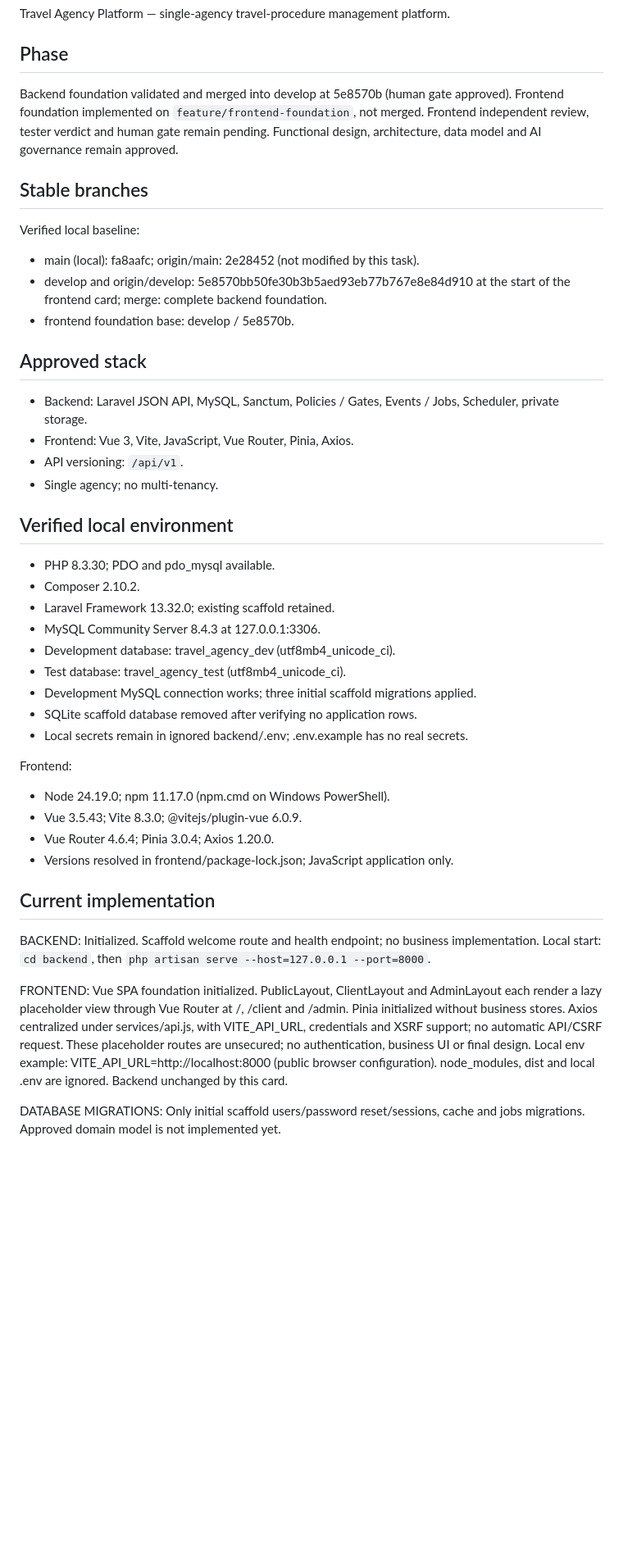
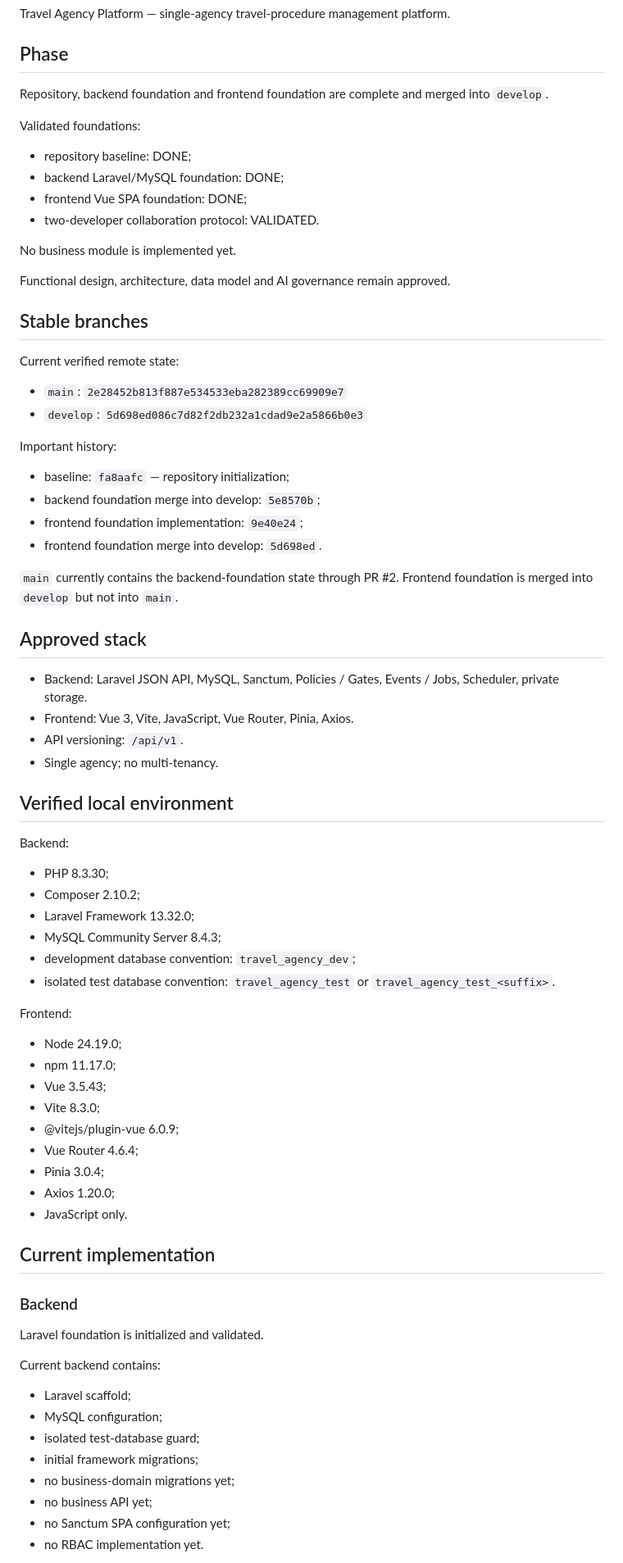
Before and after one commit to feriol12/TravelAgencyPlatform, a Markdown page: docs/ai/CURRENT_STATE.md, the part around one of its changes. Shown at 82% size. Rendered like a GitHub page; blank space fills up the shorter version.

Commit message:
docs: sync current project and team state

```diff
--- a/docs/ai/CURRENT_STATE.md
+++ b/docs/ai/CURRENT_STATE.md
@@ -6,18 +6,34 @@ Travel Agency Platform — single-agency travel-procedure management platform.
 
 ## Phase
 
-Backend foundation validated and merged into develop at 5e8570b (human gate approved).
-Frontend foundation implemented on `feature/frontend-foundation`, not merged.
-Frontend independent review, tester verdict and human gate remain pending.
+Repository, backend foundation and frontend foundation are complete and merged into `develop`.
+
+Validated foundations:
+- repository baseline: DONE;
+- backend Laravel/MySQL foundation: DONE;
+- frontend Vue SPA foundation: DONE;
+- two-developer collaboration protocol: VALIDATED.
+
+No business module is implemented yet.
+
 Functional design, architecture, data model and AI governance remain approved.
 
 ## Stable branches
 
-Verified local baseline:
-- main (local): fa8aafc; origin/main: 2e28452 (not modified by this task).
-- develop and origin/develop: 5e8570bb50fe30b3b5aed93eb77b767e8e84d910
-  at the start of the frontend card; merge: complete backend foundation.
-- frontend foundation base: develop / 5e8570b.
+Current verified remote state:
+
+- `main`: `2e28452b813f887e534533eba282389cc69909e7`
+- `develop`: `5d698ed086c7d82f2db232a1cdad9e2a5866b0e3`
+
+Important history:
+
+- baseline: `fa8aafc` — repository initialization;
+- backend foundation merge into develop: `5e8570b`;
+- frontend foundation implementation: `9e40e24`;
+- frontend foundation merge into develop: `5d698ed`.
+
+`main` currently contains the backend-foundation state through PR #2.
+Frontend foundation is merged into `develop` but not into `main`.
 
 ## Approved stack
 
@@ -29,38 +45,39 @@ Verified local baseline:
 
 ## Verified local environment
 
-- PHP 8.3.30; PDO and pdo_mysql available.
-- Composer 2.10.2.
-- Laravel Framework 13.32.0; existing scaffold retained.
-- MySQL Community Server 8.4.3 at 127.0.0.1:3306.
-- Development database: travel_agency_dev (utf8mb4_unicode_ci).
-- Test database: travel_agency_test (utf8mb4_unicode_ci).
-- Development MySQL connection works; three initial scaffold migrations applied.
-- SQLite scaffold database removed after verifying no application rows.
-- Local secrets remain in ignored backend/.env; .env.example has no real secrets.
+Backend:
+- PHP 8.3.30;
+- Composer 2.10.2;
+- Laravel Framework 13.32.0;
+- MySQL Community Server 8.4.3;
+- development database convention: `travel_agency_dev`;
+- isolated test database convention:
+  `travel_agency_test` or `travel_agency_test_<suffix>`.
 
 Frontend:
-- Node 24.19.0; npm 11.17.0 (npm.cmd on Windows PowerShell).
-- Vue 3.5.43; Vite 8.3.0; @vitejs/plugin-vue 6.0.9.
-- Vue Router 4.6.4; Pinia 3.0.4; Axios 1.20.0.
-- Versions resolved in frontend/package-lock.json; JavaScript application only.
+- Node 24.19.0;
+- npm 11.17.0;
+- Vue 3.5.43;
+- Vite 8.3.0;
+- @vitejs/plugin-vue 6.0.9;
+- Vue Router 4.6.4;
+- Pinia 3.0.4;
+- Axios 1.20.0;
+- JavaScript only.
 
 ## Current implementation
 
-BACKEND:
-Initialized. Scaffold welcome route and health endpoint; no business implementation.
-Local start: `cd backend`, then `php artisan serve --host=127.0.0.1 --port=8000`.
+### Backend
 
-FRONTEND:
-Vue SPA foundation initialized. PublicLayout, ClientLayout and AdminLayout each
-render a lazy placeholder view through Vue Router at /, /client and /admin.
-Pinia initialized without business stores. Axios centralized under services/api.js,
-with VITE_API_URL, credentials and XSRF support; no automatic API/CSRF request.
-These placeholder routes are unsecured; no authentication, business UI or final design.
-Local env example: VITE_API_URL=http://localhost:8000 (public browser configuration).
-node_modules, dist and local .env are ignored. Backend unchanged by this card.
+Laravel foundation is initialized and validated.
 
-DATABASE MIGRATIONS:
-Only initial scaffold users/password reset/sessions, cache and jobs migrations.
-Approved domain model is not implemented yet.
+Current backend contains:
+- Laravel scaffold;
+- MySQL configuration;
+- isolated test-database guard;
+- initial framework migrations;
+- no business-domain migrations yet;
+- no business API yet;
+- no Sanctum SPA configuration yet;
+- no RBAC implementation yet.
 
```
Also changed, not shown: other parts of docs/ai/CURRENT_STATE.md (+202 -45 lines).
